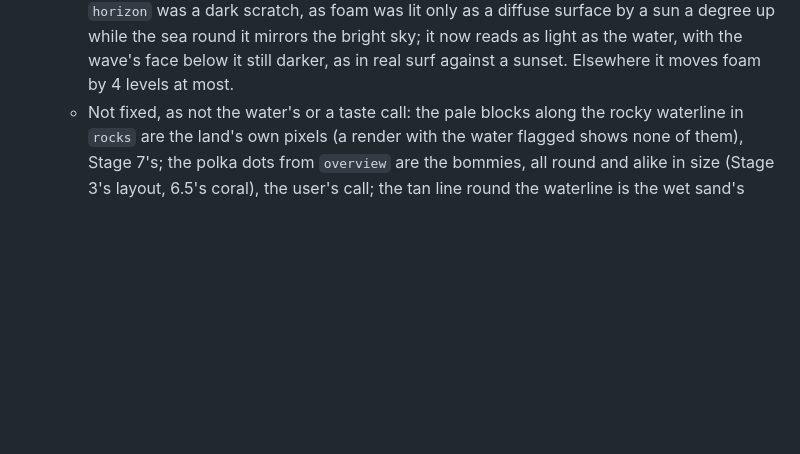
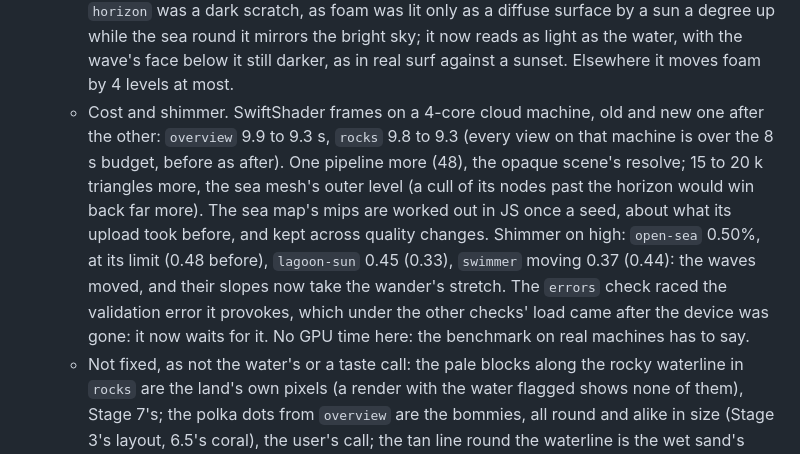
Before and after one commit to bstummer/tropical-island, a Markdown page: PLAN.md, the part around the change. Rendered like a GitHub page; blank space fills up the shorter version.

Commit message:
Note the review's measured cost and shimmer in PLAN.md
Co-Authored-By: Claude Opus 5.5 <noreply@anthropic.com>
Claude-Session: https://claude.ai/code/session_0141BpW2rCLQeKQV8e6PXNB1

```diff
--- a/PLAN.md
+++ b/PLAN.md
@@ -1459,6 +1459,7 @@ from the `overview`, a glowing ring round the coast.
   - Checks that couldn't fail now can: `looped` gives the GPU the time a loop on unwrapped (its phases are reduced exactly by each wave's whole turns, `waves-evolve.wgsl`, so they no longer reach 16 000 radians); `sea surface` looks from two rows under the rim of the sea down, the far sea's levels included; `seaRepeat` with no pixel pairs is NaN, which fails; captures' GPU times move the time on each frame, so they hold the wave FFT as the game's do (earlier side-by-side GPU costs in these notes left it out); the water fixture judges the mirror at 2, 3 and 4 pixels a cell (0.70 cells off, limit 2). The sea-map tests run their invariants on seeds 1-20 and on the game's own map (4 m over both grids, its seed), with the game's swell way and surface.
   - Measured against the review: the half texel was not most of the surface's gap. Against the whole sum of every wave in JS the GPU is 0.031 m off (half a texel off: 0.137); the game's 400-wave sum is 0.157 m off (limit 0.25), the 2% of the swell's power it leaves out. The fixture now holds the GPU to the whole sum (limit 0.06) and the game's sum to its own limit.
   - Improvements taken: the surf's set rhythm, crest variation and front wander are in `config.water.surf`, read by both twins; the far foam's mean counts what runs ahead of a crest (it was 15% short); the light from below runs on across the waterline from the wet sand into the sea's over the ground's fade (`world/albedo.js`), with no step; the gusts come round every 2 h (`gusts.loop`), so whole tiles keep them at 2.9 m/s within a degree of the wind (3.8 m/s and 13° off before); the chop's and ripples' slopes go through their wander's stretch; the sea map's mips average how deep the water is over the water alone (worked out once a seed in JS, kept across quality changes); the dead softening of the chop from high up is gone. Into a low sun foam glows (`surf.backlit`: a quarter of the sun's light through its thin tops, Henyey-Greenstein 0.6 onwards): the reef's line in `horizon` was a dark scratch, as foam was lit only as a diffuse surface by a sun a degree up while the sea round it mirrors the bright sky; it now reads as light as the water, with the wave's face below it still darker, as in real surf against a sunset. Elsewhere it moves foam by 4 levels at most.
+  - Cost and shimmer. SwiftShader frames on a 4-core cloud machine, old and new one after the other: `overview` 9.9 to 9.3 s, `rocks` 9.8 to 9.3 (every view on that machine is over the 8 s budget, before as after). One pipeline more (48), the opaque scene's resolve; 15 to 20 k triangles more, the sea mesh's outer level (a cull of its nodes past the horizon would win back far more). The sea map's mips are worked out in JS once a seed, about what its upload took before, and kept across quality changes. Shimmer on high: `open-sea` 0.50%, at its limit (0.48 before), `lagoon-sun` 0.45 (0.33), `swimmer` moving 0.37 (0.44): the waves moved, and their slopes now take the wander's stretch. The `errors` check raced the validation error it provokes, which under the other checks' load came after the device was gone: it now waits for it. No GPU time here: the benchmark on real machines has to say.
   - Not fixed, as not the water's or a taste call: the pale blocks along the rocky waterline in `rocks` are the land's own pixels (a render with the water flagged shows none of them), Stage 7's; the polka dots from `overview` are the bommies, all round and alike in size (Stage 3's layout, 6.5's coral), the user's call; the tan line round the waterline is the wet sand's (Stage 7). `surf`'s still showing no white water, the straight even band in its motion strip, the reef's line barely white from outside it (`open-sea`), the green speckle of the hills mirrored through the waves (the three rays' nearest cells, a shimmer trade measured in 6.4), and the seabed hardly showing in `swimmer` stand as listed for the user's eye. In `surf`'s still the white on the wave is the sun's glare on its face; its foam is a thin line at its foot (a render with foam flagged), so the brief's breaking wave isn't in that frame.
 
 ### 7. Shoreline (the hero)
```
